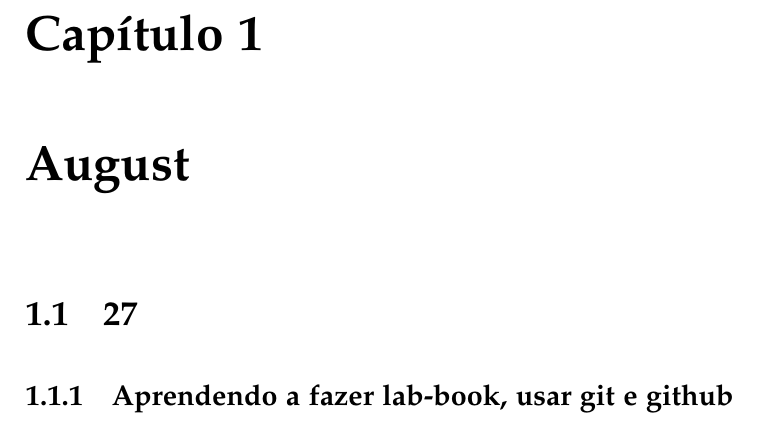
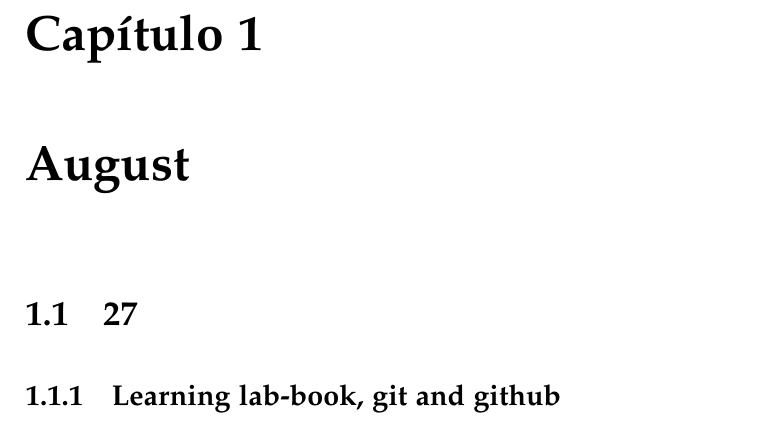
Before and after one commit to flaviamayumi/Repositorio_criado_no_git, a LaTeX document (aprendendo_git_e_lab_book.tex): part of page 2 of 2, cut so that both start at the same text. Compiled offline with pdfLaTeX.

```diff
--- a/aprendendo_git_e_lab_book.tex
+++ b/aprendendo_git_e_lab_book.tex
@@ -31,6 +31,6 @@
 
 \chapter{August}
 \section{27}
-\subsection{Aprendendo a fazer lab-book, usar git e github}
+\subsection{Learning lab-book, git and github}
 \printbibliography
 \end{document}
```
Also changed, not shown: aprendendo_git_e_lab_book.pdf (added).
